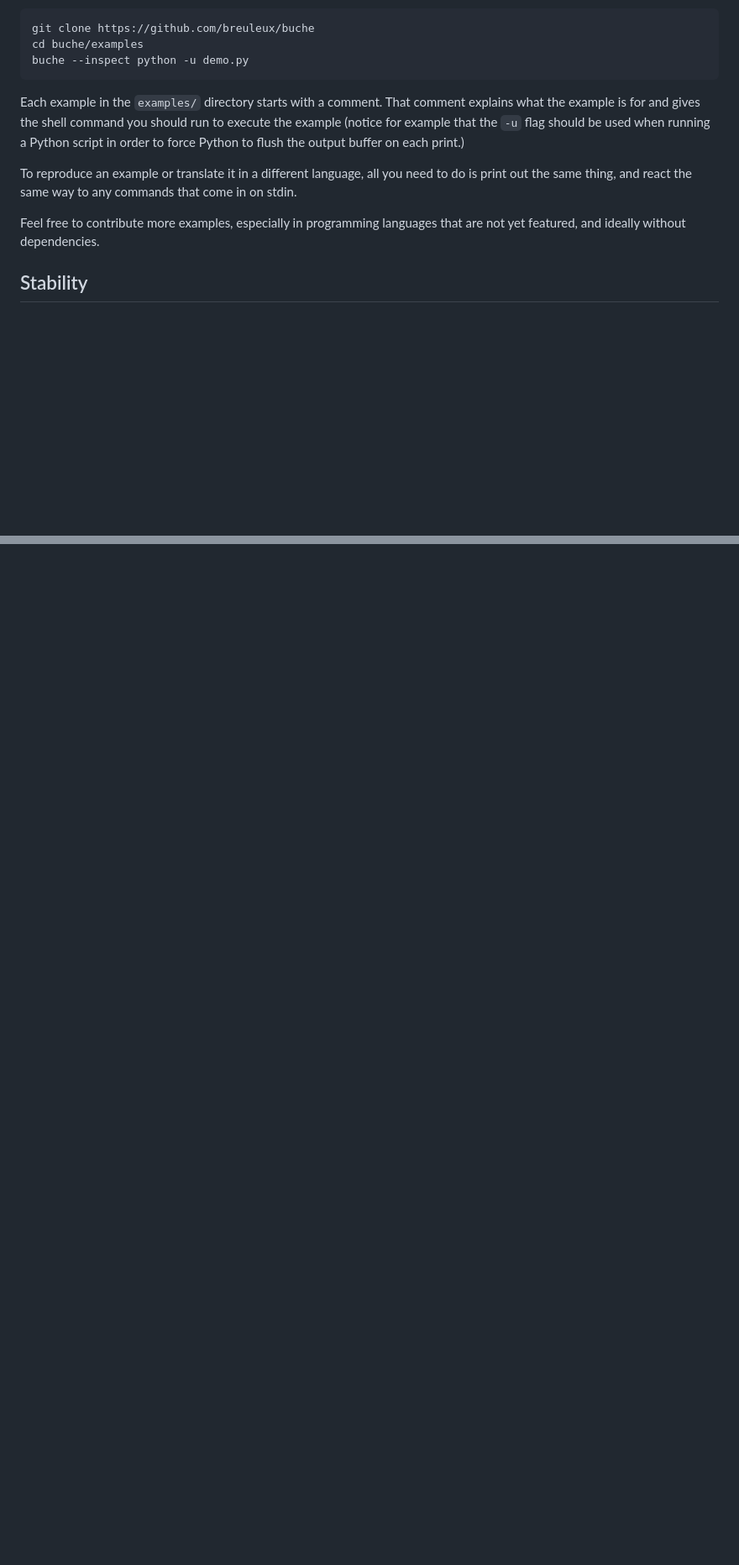
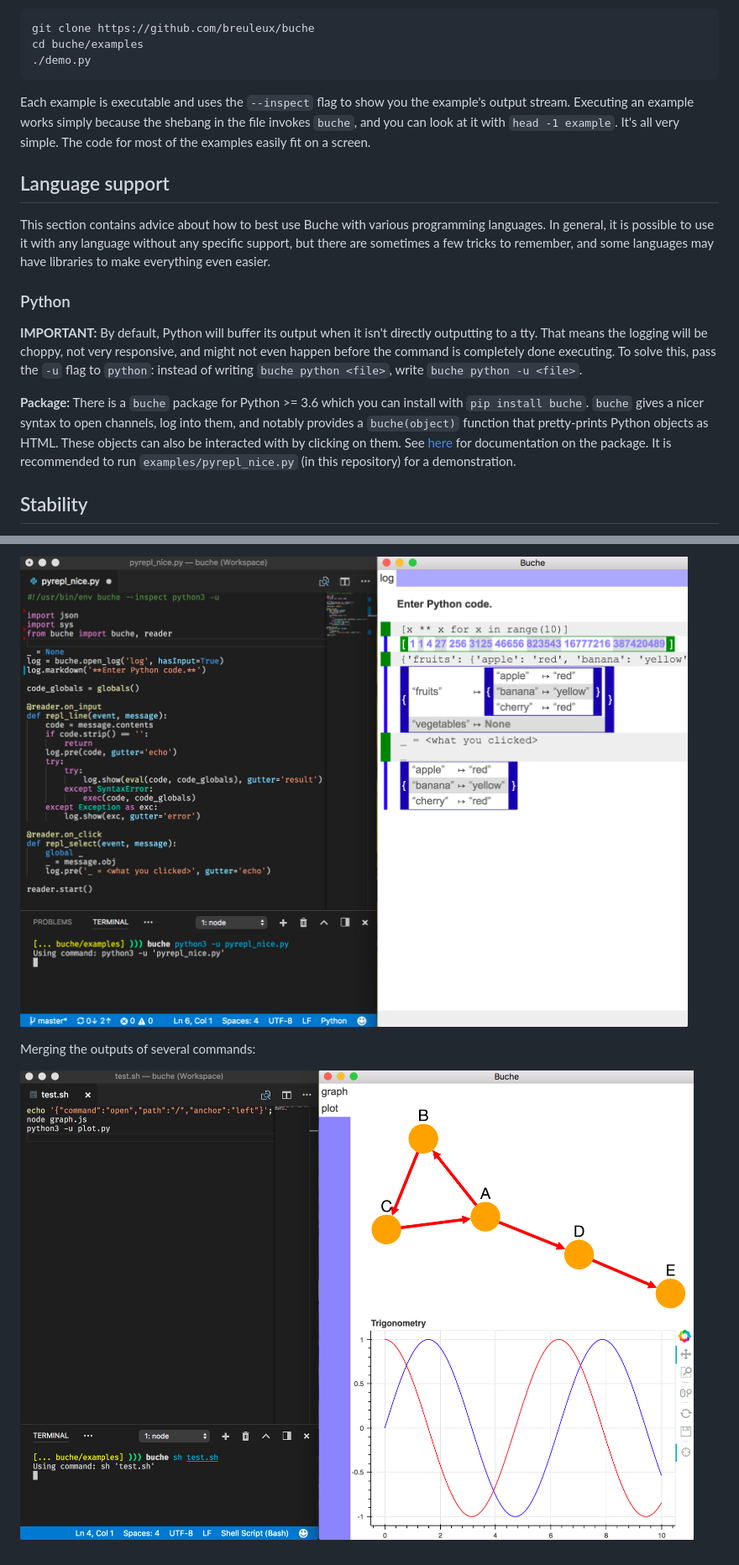
Before and after one commit to breuleux/buche, a Markdown page: README.md, 2 parts joined by grey strips. Shown: that part at 84% size. GitHub-like rendering; pictures changed too: media/example-merge.png (added), media/example-pyrepl_nice.png (added); blank space fills up the shorter version.

````diff
--- a/README.md
+++ b/README.md
@@ -20,14 +53,20 @@ The `--inspect` flag makes buche print out all the commands that are exchanged b
 ```bash
 git clone https://github.com/breuleux/buche
 cd buche/examples
-buche --inspect python -u demo.py
+./demo.py
 ```
 
-Each example in the `examples/` directory starts with a comment. That comment explains what the example is for and gives the shell command you should run to execute the example (notice for example that the `-u` flag should be used when running a Python script in order to force Python to flush the output buffer on each print.)
+Each example is executable and uses the `--inspect` flag to show you the example's output stream. Executing an example works simply because the shebang in the file invokes `buche`, and you can look at it with `head -1 example`. It's all very simple. The code for most of the examples easily fit on a screen.
 
-To reproduce an example or translate it in a different language, all you need to do is print out the same thing, and react the same way to any commands that come in on stdin.
+## Language support
 
-Feel free to contribute more examples, especially in programming languages that are not yet featured, and ideally without dependencies.
+This section contains advice about how to best use Buche with various programming languages. In general, it is possible to use it with any language without any specific support, but there are sometimes a few tricks to remember, and some languages may have libraries to make everything even easier.
+
+### Python
+
+**IMPORTANT:** By default, Python will buffer its output when it isn't directly outputting to a tty. That means the logging will be choppy, not very responsive, and might not even happen before the command is completely done executing. To solve this, pass the `-u` flag to `python`: instead of writing `buche python <file>`, write `buche python -u <file>`.
+
+**Package:** There is a `buche` package for Python >= 3.6 which you can install with `pip install buche`. `buche` gives a nicer syntax to open channels, log into them, and notably provides a `buche(object)` function that pretty-prints Python objects as HTML. These objects can also be interacted with by clicking on them. See [here](https://github.com/breuleux/pybuche) for documentation on the package. It is recommended to run `examples/pyrepl_nice.py` (in this repository) for a demonstration.
 
 ## Stability
 
@@ -34,0 +89,5 @@ There is no stable release of Buche at the moment and the interface and commands
+![repl](media/example-pyrepl_nice.png)
+
+Merging the outputs of several commands:
+
+![merge](media/example-merge.png)
````
Also changed, not shown: other parts of README.md (+52 -4 lines), media/example-graph.png (added), media/example-plot.png (added), media/example-pyrepl.png (added).
